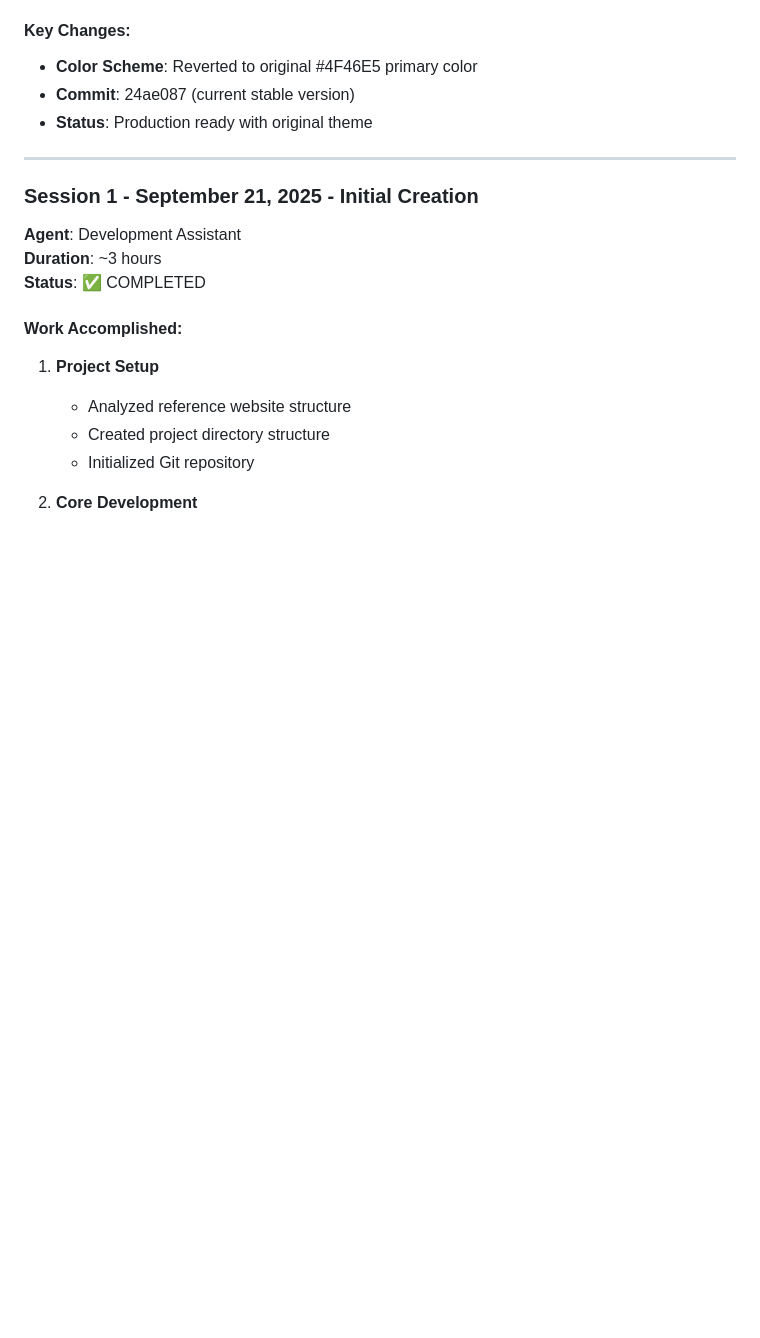
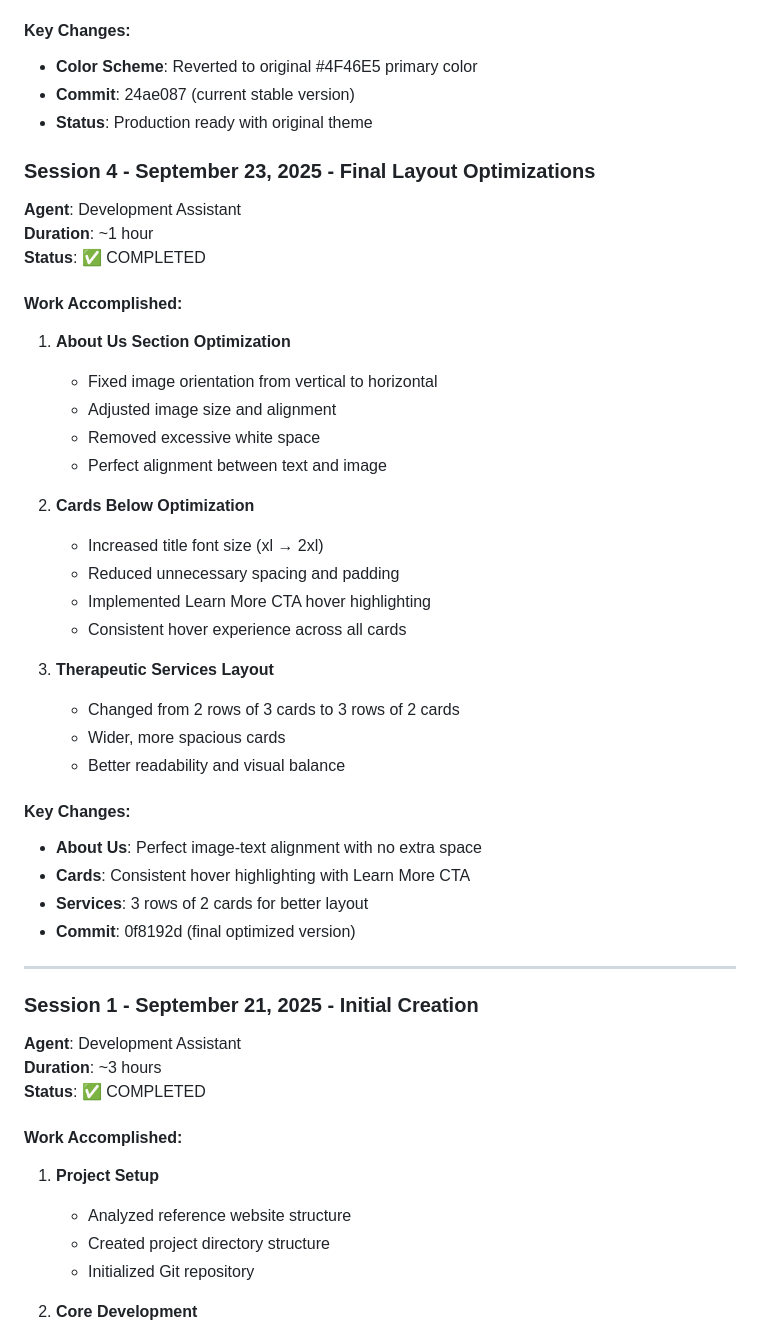
Before and after one commit to Adarshktiwarii/upasna-psychology-website, a Markdown page: DEVELOPMENT_LOG.md, the part around the change. Rendered like a GitHub page; blank space fills up the shorter version.

Commit message:
📚 DOCUMENTATION: Final comprehensive update
✅ UPDATES:
- PROJECT_STATUS.md: Updated current commit and layout info
- DEVELOPMENT_LOG.md: Added Session 4 for final optimizations
- TODO.md: Updated final status with all completed tasks

🎯 FINAL STATUS:
- Current commit: 0f8192d
- About Us: Perfect alignment optimized
- Cards: Consistent hover highlighting
- Services: 3 rows of 2 cards layout
- Production ready and fully optimized

```diff
--- a/DEVELOPMENT_LOG.md
+++ b/DEVELOPMENT_LOG.md
@@ -51,6 +51,35 @@ python3 -m http.server 8080
 - **Color Scheme**: Reverted to original #4F46E5 primary color
 - **Commit**: 24ae087 (current stable version)
 - **Status**: Production ready with original theme
+
+### **Session 4 - September 23, 2025 - Final Layout Optimizations**
+**Agent**: Development Assistant
+**Duration**: ~1 hour
+**Status**: ✅ COMPLETED
+
+#### **Work Accomplished:**
+1. **About Us Section Optimization**
+   - Fixed image orientation from vertical to horizontal
+   - Adjusted image size and alignment
+   - Removed excessive white space
+   - Perfect alignment between text and image
+
+2. **Cards Below Optimization**
+   - Increased title font size (xl → 2xl)
+   - Reduced unnecessary spacing and padding
+   - Implemented Learn More CTA hover highlighting
+   - Consistent hover experience across all cards
+
+3. **Therapeutic Services Layout**
+   - Changed from 2 rows of 3 cards to 3 rows of 2 cards
+   - Wider, more spacious cards
+   - Better readability and visual balance
+
+#### **Key Changes:**
+- **About Us**: Perfect image-text alignment with no extra space
+- **Cards**: Consistent hover highlighting with Learn More CTA
+- **Services**: 3 rows of 2 cards for better layout
+- **Commit**: 0f8192d (final optimized version)
 
 ---
 
```
Also changed, not shown: PROJECT_STATUS.md (+2 -1 lines), TODO.md (+3 -1 lines).
